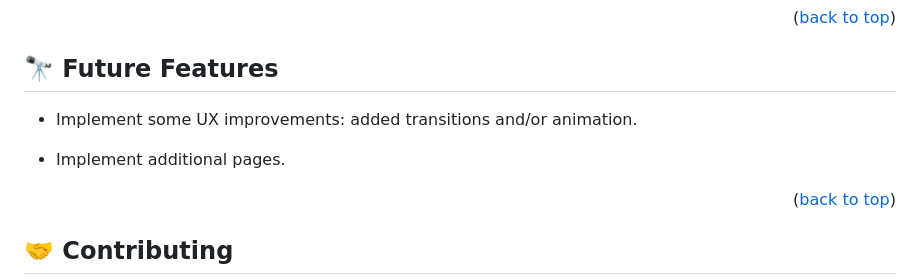
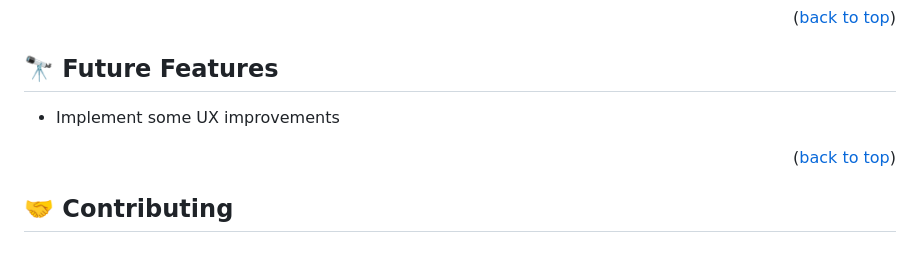
Before and after one commit to annaeliana7/Frogger-Game, a Markdown page: README.md, the part around the change printed below. GitHub-like rendering; blank space fills up the shorter version.

```diff
--- a/README.md
+++ b/README.md
@@ -149,9 +150,7 @@ Anna Petras
 
 ## 🔭 Future Features <a name="future-features"></a>
 
-- Implement some UX improvements: added transitions and/or animation.
-
-- Implement additional pages.
+- Implement some UX improvements
 
 <p align="right">(<a href="#readme-top">back to top</a>)</p>
 
```
Also changed, not shown: other parts of README.md (+2 -0 lines).
